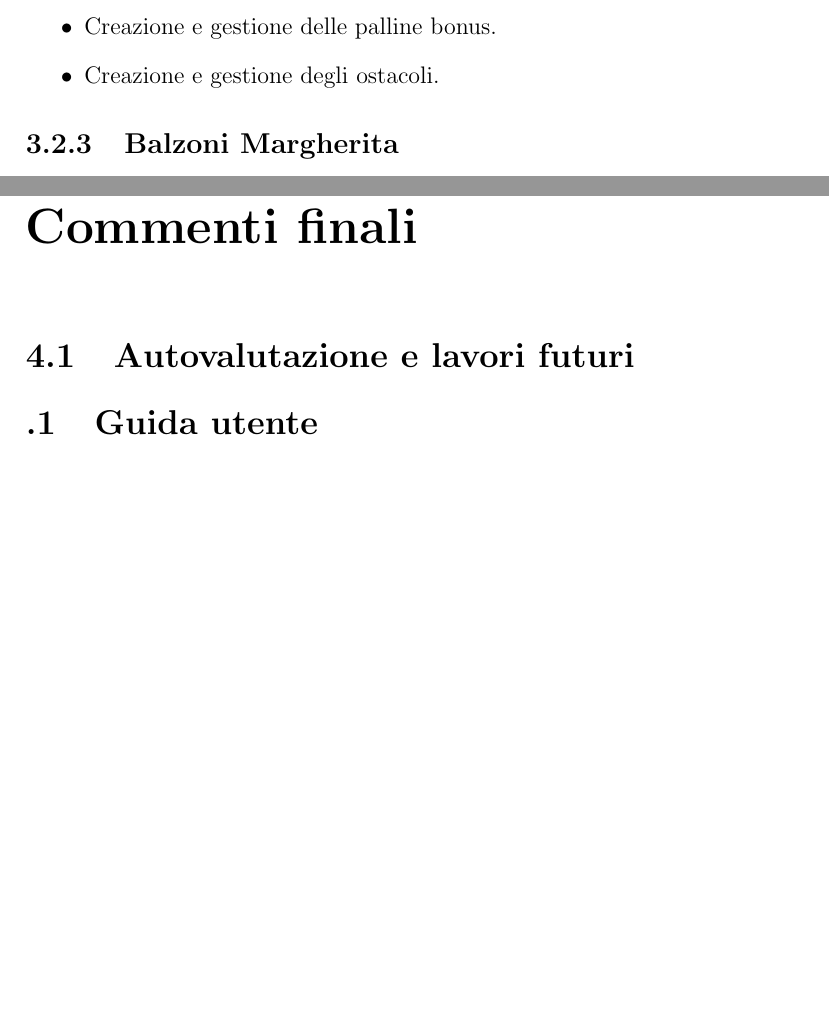
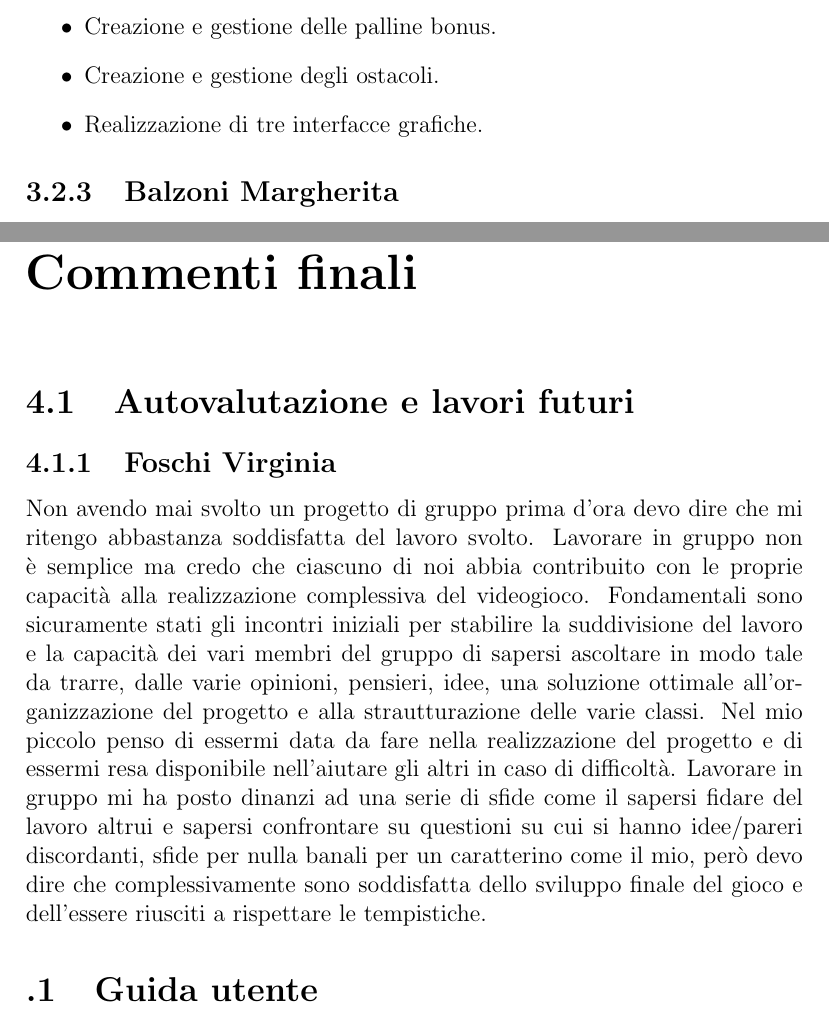
Before and after one commit to metaphori/Student-Project-OOP22-Balzoni-Castiglioni-Desiderio-Foschi-Ruggeri-arkanoid, a LaTeX document (relation/Relazione.tex): two parts of pages 35 and 38 of 40 before the commit and two parts of pages 35 and 38 of 41 after it, joined at a grey line, cut so that both start at the same text, the shorter picture padded with empty space. Compiled offline with pdfLaTeX.

Commit message:
add final comment

```diff
--- a/relation/Relazione.tex
+++ b/relation/Relazione.tex
@@ -520,6 +520,7 @@ I compiti da me sviluppati sono stati:
     \item Visualizzazione degli oggetti (pad, pallina e brick) nella scena.
     \item Creazione e gestione delle palline bonus.
     \item Creazione e gestione degli ostacoli.
+    \item Realizzazione di tre interfacce grafiche.
 \end{itemize}
 \subsection{Balzoni Margherita}
 I compiti da me svolti sono stati:
@@ -567,7 +568,11 @@ classe SwingWorker, oltre alla documentazione Oracle.
 
 \chapter{Commenti finali}
 \section{Autovalutazione e lavori futuri}
-
+\subsection{Foschi Virginia}
+Non avendo mai svolto un progetto di gruppo prima d'ora devo dire che mi ritengo abbastanza soddisfatta del lavoro svolto. Lavorare in gruppo non è semplice ma credo che ciascuno di noi abbia contribuito con le proprie capacità alla realizzazione complessiva del videogioco.
+Fondamentali sono sicuramente stati gli incontri iniziali per stabilire la suddivisione del lavoro e la capacità dei vari membri del gruppo di sapersi ascoltare in modo tale da trarre, dalle varie opinioni, pensieri, idee, una soluzione ottimale all'organizzazione del progetto e alla strautturazione delle varie classi.
+Nel mio piccolo penso di essermi data da fare nella realizzazione del progetto e di essermi resa disponibile nell'aiutare gli altri in caso di difficoltà.
+Lavorare in gruppo mi ha posto dinanzi ad una serie di sfide come il sapersi fidare del lavoro altrui e sapersi confrontare su questioni su cui si hanno idee/pareri discordanti, sfide per nulla banali per un caratterino come il mio, però devo dire che complessivamente sono soddisfatta dello sviluppo finale del gioco e dell'essere riusciti a rispettare le tempistiche.
 \appendix
 \section{Guida utente}
 All'avvio dell'applicazione si presenta la seguente schermata di menu iniziale:
```
Also changed, not shown: relation/Relazione.tex (2 more changed lines).
